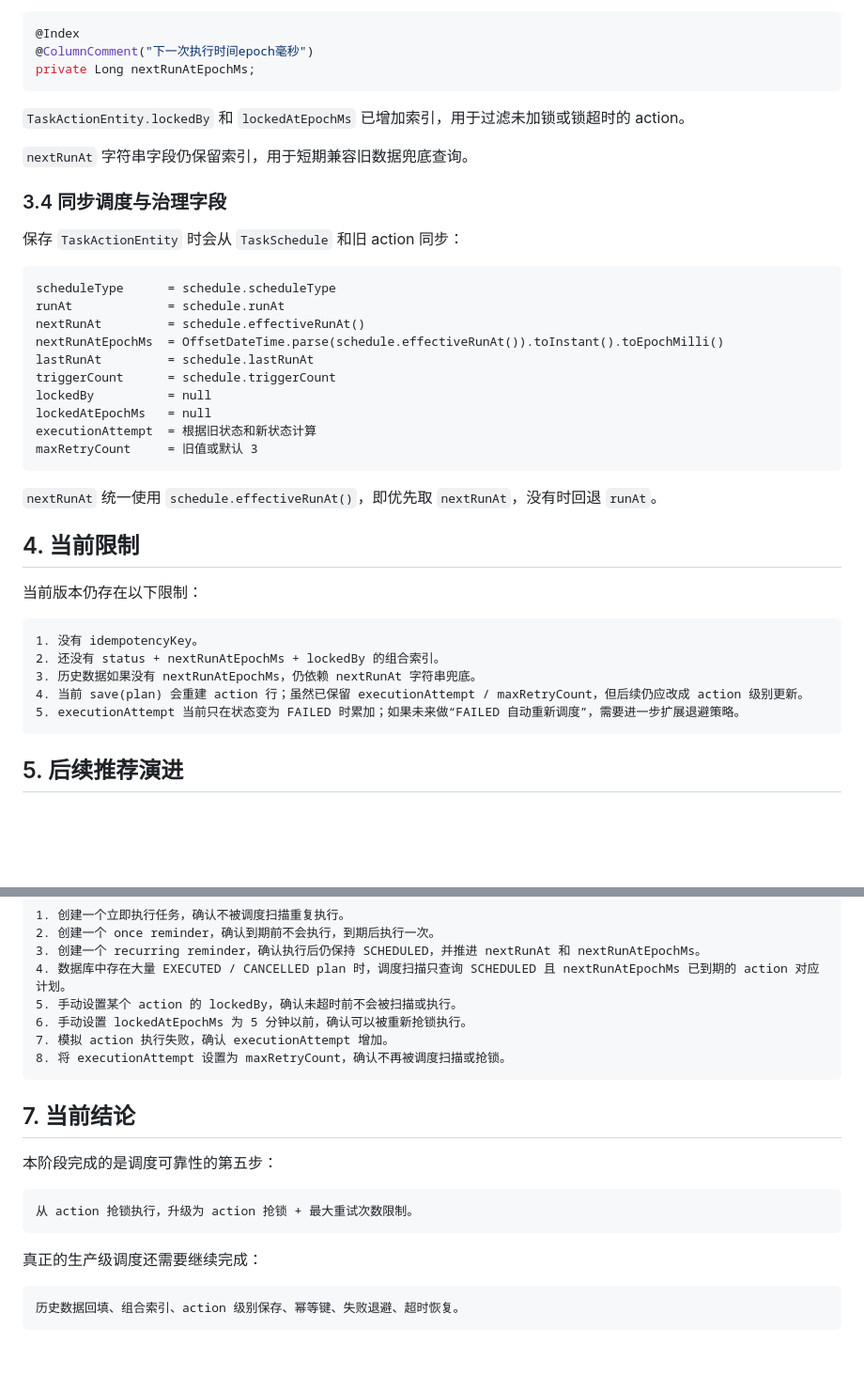
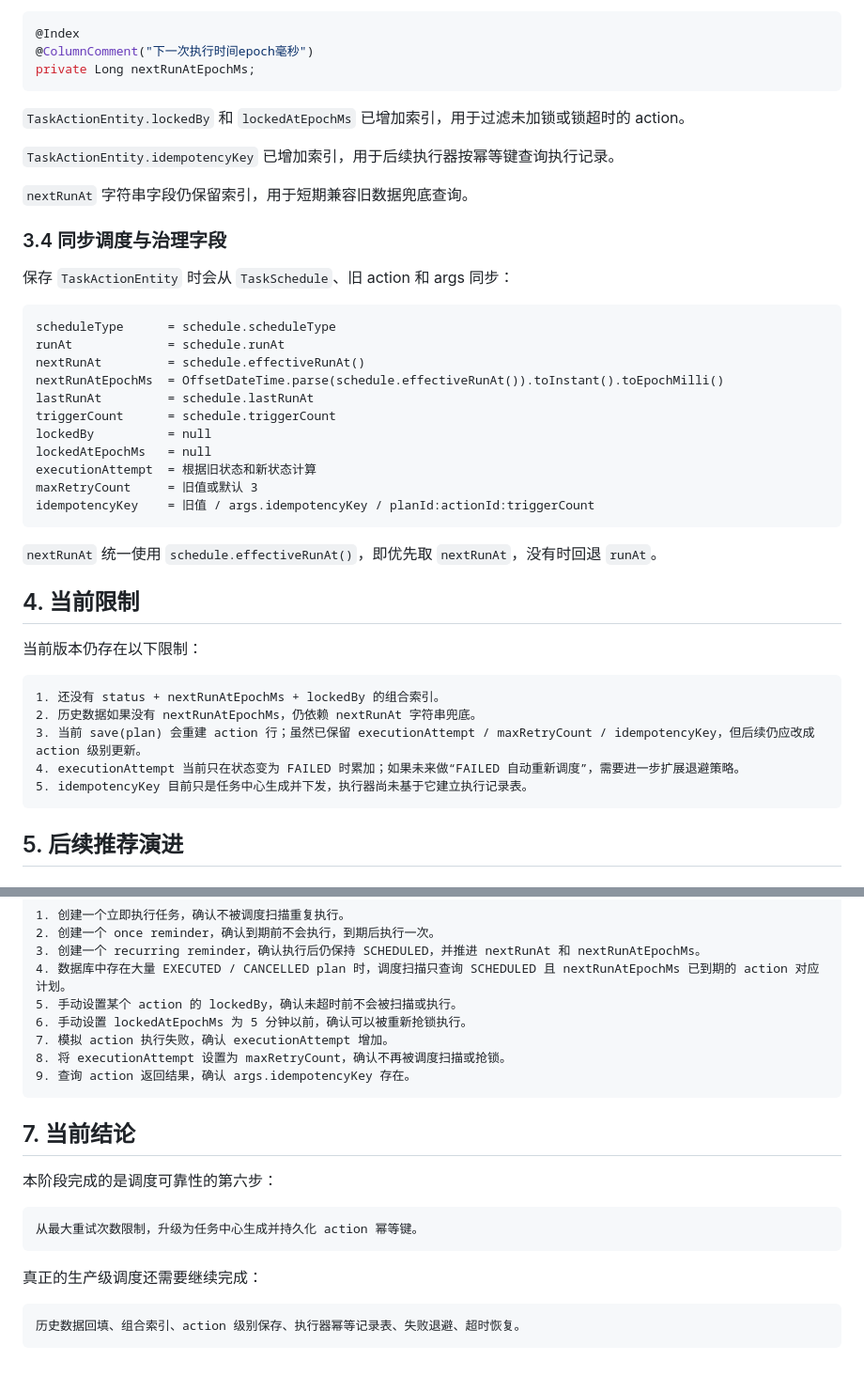
Before and after one commit to micor-cjj-spec/matrix-secretary, a Markdown page: docs/TASK_CENTER_DISPATCH_RELIABILITY.md, 2 parts joined by grey strips. Shown at 94% size. Rendered like a GitHub page; blank space fills up the shorter version.

````diff
--- a/docs/TASK_CENTER_DISPATCH_RELIABILITY.md
+++ b/docs/TASK_CENTER_DISPATCH_RELIABILITY.md
@@ -197,11 +224,13 @@ private Long nextRunAtEpochMs;
 
 `TaskActionEntity.lockedBy` 和 `lockedAtEpochMs` 已增加索引，用于过滤未加锁或锁超时的 action。
 
+`TaskActionEntity.idempotencyKey` 已增加索引，用于后续执行器按幂等键查询执行记录。
+
 `nextRunAt` 字符串字段仍保留索引，用于短期兼容旧数据兜底查询。
 
 ### 3.4 同步调度与治理字段
 
-保存 `TaskActionEntity` 时会从 `TaskSchedule` 和旧 action 同步：
+保存 `TaskActionEntity` 时会从 `TaskSchedule`、旧 action 和 args 同步：
 
 ```text
 scheduleType      = schedule.scheduleType
@@ -214,6 +243,7 @@ lockedBy          = null
 lockedAtEpochMs   = null
 executionAttempt  = 根据旧状态和新状态计算
 maxRetryCount     = 旧值或默认 3
+idempotencyKey    = 旧值 / args.idempotencyKey / planId:actionId:triggerCount
 ```
 
 `nextRunAt` 统一使用 `schedule.effectiveRunAt()`，即优先取 `nextRunAt`，没有时回退 `runAt`。
@@ -223,11 +253,11 @@ maxRetryCount     = 旧值或默认 3
 当前版本仍存在以下限制：
 
 ```text
-1. 没有 idempotencyKey。
-2. 还没有 status + nextRunAtEpochMs + lockedBy 的组合索引。
-3. 历史数据如果没有 nextRunAtEpochMs，仍依赖 nextRunAt 字符串兜底。
-4. 当前 save(plan) 会重建 action 行；虽然已保留 executionAttempt / maxRetryCount，但后续仍应改成 action 级别更新。
-5. executionAttempt 当前只在状态变为 FAILED 时累加；如果未来做“FAILED 自动重新调度”，需要进一步扩展退避策略。
+1. 还没有 status + nextRunAtEpochMs + lockedBy 的组合索引。
+2. 历史数据如果没有 nextRunAtEpochMs，仍依赖 nextRunAt 字符串兜底。
+3. 当前 save(plan) 会重建 action 行；虽然已保留 executionAttempt / maxRetryCount / idempotencyKey，但后续仍应改成 action 级别更新。
+4. executionAttempt 当前只在状态变为 FAILED 时累加；如果未来做“FAILED 自动重新调度”，需要进一步扩展退避策略。
+5. idempotencyKey 目前只是任务中心生成并下发，执行器尚未基于它建立执行记录表。
 ```
 
 ## 5. 后续推荐演进
@@ -305,18 +345,19 @@ lastErrorMessage
 6. 手动设置 lockedAtEpochMs 为 5 分钟以前，确认可以被重新抢锁执行。
 7. 模拟 action 执行失败，确认 executionAttempt 增加。
 8. 将 executionAttempt 设置为 maxRetryCount，确认不再被调度扫描或抢锁。
+9. 查询 action 返回结果，确认 args.idempotencyKey 存在。
 ```
 
 ## 7. 当前结论
 
-本阶段完成的是调度可靠性的第五步：
+本阶段完成的是调度可靠性的第六步：
 
 ```text
-从 action 抢锁执行，升级为 action 抢锁 + 最大重试次数限制。
+从最大重试次数限制，升级为任务中心生成并持久化 action 幂等键。
 ```
 
 真正的生产级调度还需要继续完成：
 
 ```text
-历史数据回填、组合索引、action 级别保存、幂等键、失败退避、超时恢复。
+历史数据回填、组合索引、action 级别保存、执行器幂等记录表、失败退避、超时恢复。
 ```
````
Also changed, not shown: other parts of docs/TASK_CENTER_DISPATCH_RELIABILITY.md (+42 -5 lines).
